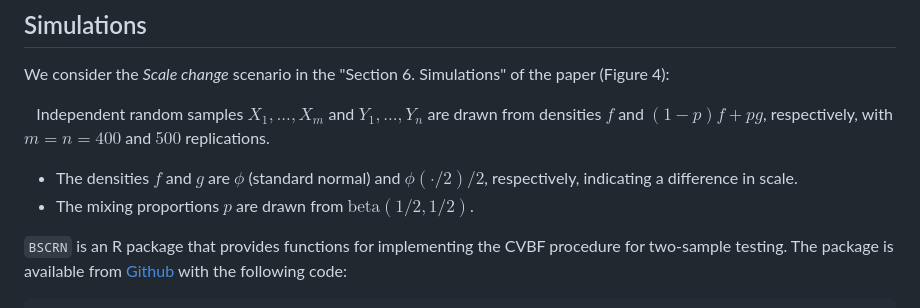
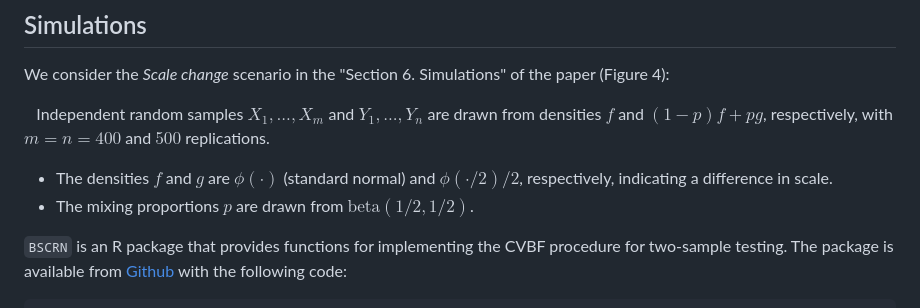
Before and after one commit to mhkim99/CVBFTwoSampleTesting, a Markdown page: README.md, the part around the change. Drawn GitHub-style.

````diff
--- a/README.md
+++ b/README.md
@@ -24,9 +24,9 @@ We propose a nonparametric, Bayesian two-sample test for checking whether two da
 
 We consider the *Scale change* scenario in the "Section 6. Simulations" of the paper (Figure 4):
 
-&nbsp;&nbsp; Independent random samples $X_{1},...,X_{m}$ and $Y_{1},...,Y_{n}$ are drawn from densities $f$ and $(1-p)f + pg$, respectively, with $m = n = 400$ and $500$ replications.
-- The densities $f$ and $g$ are $\phi$ (standard normal) and $\phi(\cdot/2)/2$, respectively, indicating a difference in scale.
-- The mixing proportions $p$ are drawn from $\text{beta}(1/2,1/2)$.
+&nbsp;&nbsp; Independent random samples $`X_{1},...,X_{m}`$ and $`Y_{1},...,Y_{n}`$ are drawn from densities $`f`$ and $`(1-p)f + pg`$, respectively, with $`m = n = 400`$ and $`500`$ replications.
+- The densities $`f`$ and $`g`$ are $`\phi(\cdot)`$ (standard normal) and $`\phi(\cdot/2)/2`$, respectively, indicating a difference in scale.
+- The mixing proportions $`p`$ are drawn from $`\text{beta}(1/2,1/2)`$.
 
 `BSCRN` is an R package that provides functions for implementing the CVBF procedure for two-sample testing. The package is available from [Github](https://github.com/naveedmerchant/BayesScreening) with the following code:
 ``` r
````
